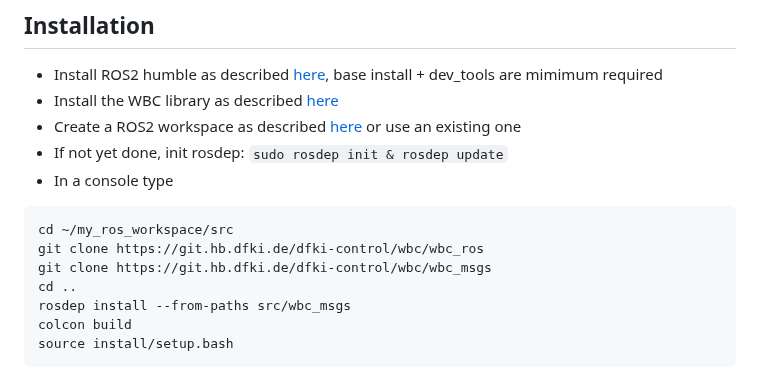
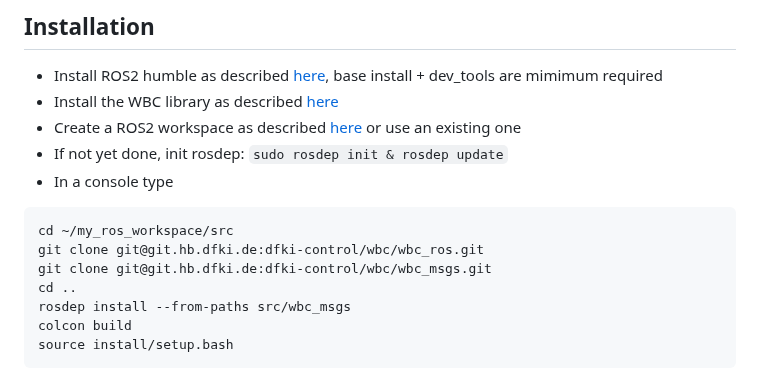
Before and after one commit to ARC-OPT/wbc_ros, a Markdown page: README.md, the part around the change. Rendered like a GitHub page.

````diff
--- a/README.md
+++ b/README.md
@@ -27,8 +27,8 @@ wbc_ros requires a bare-bones ROS2 installation (humble is the only tested distr
 * In a console type
  ```
  cd ~/my_ros_workspace/src
- git clone https://git.hb.dfki.de/dfki-control/wbc/wbc_ros
- git clone https://git.hb.dfki.de/dfki-control/wbc/wbc_msgs
+ git clone git@git.hb.dfki.de:dfki-control/wbc/wbc_ros.git
+ git clone git@git.hb.dfki.de:dfki-control/wbc/wbc_msgs.git
  cd ..
  rosdep install --from-paths src/wbc_msgs
  colcon build
````
